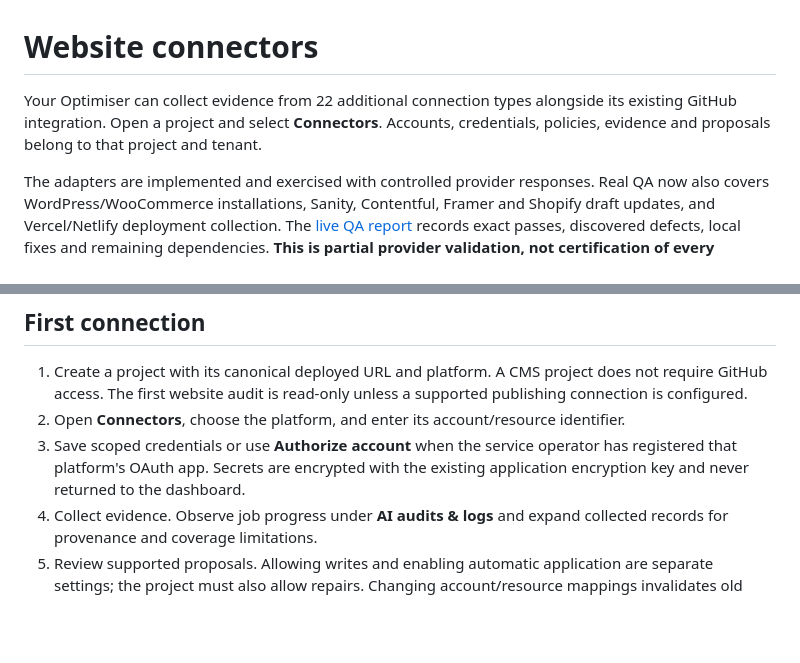
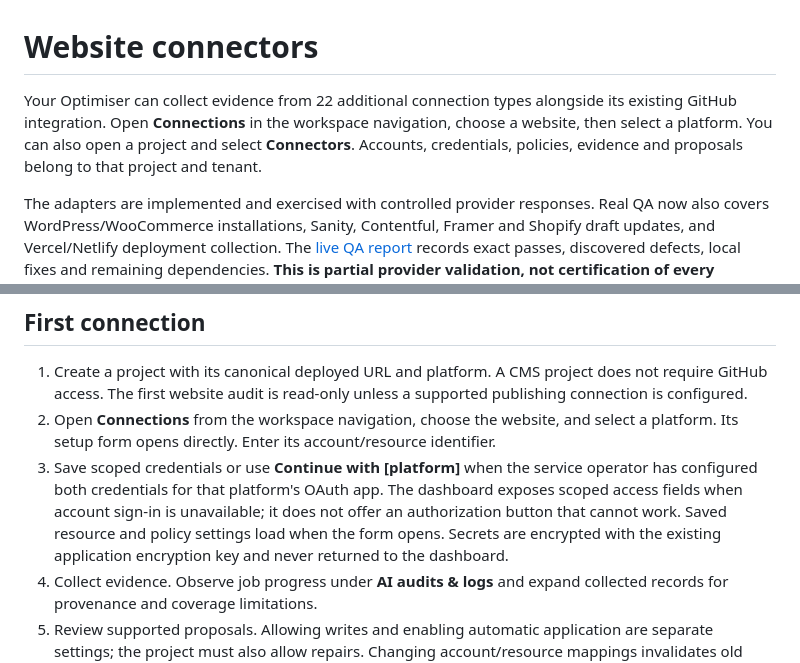
Before and after one commit to VistritPandey/SEO-Optimizer, a Markdown page: docs/connectors.md, 2 parts joined by grey strips. Rendered like a GitHub page; blank space fills up the shorter version.

Commit message:
Explain platform access setup

```diff
--- a/docs/connectors.md
+++ b/docs/connectors.md
@@ -1,6 +1,6 @@
 # Website connectors
 
-Your Optimiser can collect evidence from 22 additional connection types alongside its existing GitHub integration. Open a project and select **Connectors**. Accounts, credentials, policies, evidence and proposals belong to that project and tenant.
+Your Optimiser can collect evidence from 22 additional connection types alongside its existing GitHub integration. Open **Connections** in the workspace navigation, choose a website, then select a platform. You can also open a project and select **Connectors**. Accounts, credentials, policies, evidence and proposals belong to that project and tenant.
 
 The adapters are implemented and exercised with controlled provider responses. Real QA now also covers WordPress/WooCommerce installations, Sanity, Contentful, Framer and Shopify draft updates, and Vercel/Netlify deployment collection. The [live QA report](../reports/live-connector-qa.json) records exact passes, discovered defects, local fixes and remaining dependencies. **This is partial provider validation, not certification of every connection or the hosted production workflow.** A green offline test is not a certification by any platform.
 
@@ -36,8 +36,8 @@ The machine-readable definitions and primary-source links are in `src/seo_optimi
 ## First connection
 
 1. Create a project with its canonical deployed URL and platform. A CMS project does not require GitHub access. The first website audit is read-only unless a supported publishing connection is configured.
-2. Open **Connectors**, choose the platform, and enter its account/resource identifier.
-3. Save scoped credentials or use **Authorize account** when the service operator has registered that platform's OAuth app. Secrets are encrypted with the existing application encryption key and never returned to the dashboard.
+2. Open **Connections** from the workspace navigation, choose the website, and select a platform. Its setup form opens directly. Enter its account/resource identifier.
+3. Save scoped credentials or use **Continue with [platform]** when the service operator has configured both credentials for that platform's OAuth app. The dashboard exposes scoped access fields when account sign-in is unavailable; it does not offer an authorization button that cannot work. Saved resource and policy settings load when the form opens. Secrets are encrypted with the existing application encryption key and never returned to the dashboard.
 4. Collect evidence. Observe job progress under **AI audits & logs** and expand collected records for provenance and coverage limitations.
 5. Review supported proposals. Allowing writes and enabling automatic application are separate settings; the project must also allow repairs. Changing account/resource mappings invalidates old proposals.
 6. Apply a proposal, inspect provider readback, publish staged changes through the platform's normal workflow when needed, and verify the exact canonical page. A successful API response does not prove indexing, rankings or growth.
```
